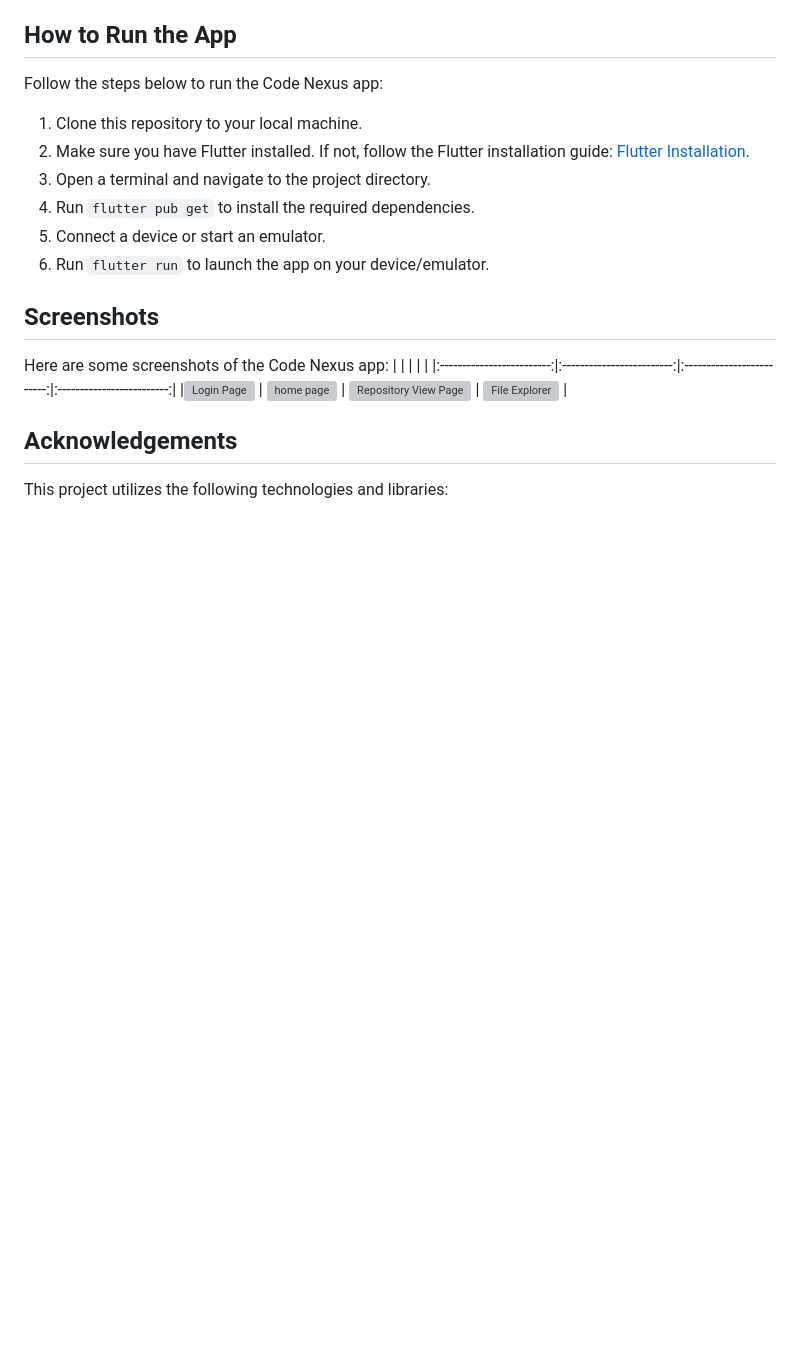
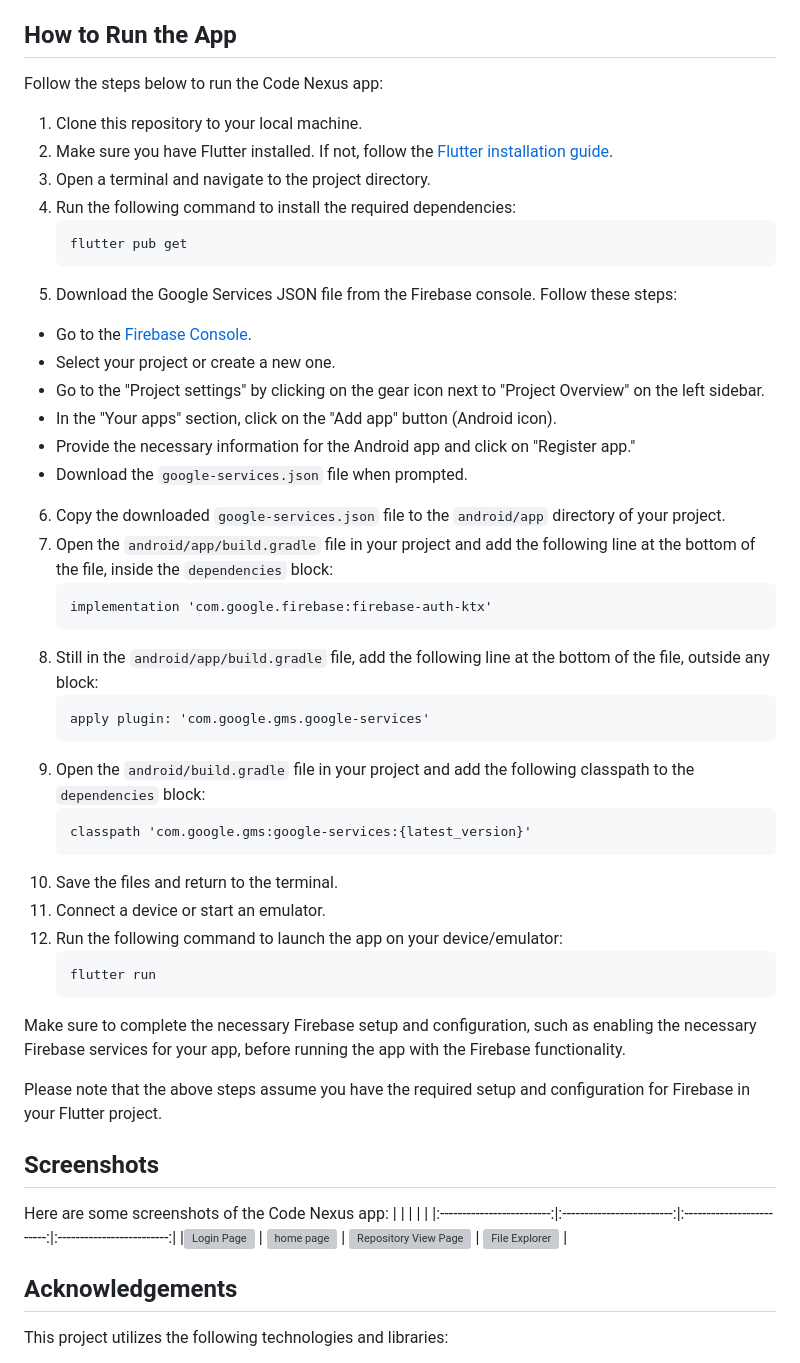
Before and after one commit to subramanian42/CodeNexus, a Markdown page: README.md, the part around the change. Drawn GitHub-style; blank space fills up the shorter version; grey boxes are pictures that could not be loaded.

Commit message:
chore: add firebase installation instruction

````diff
--- a/README.md
+++ b/README.md
@@ -20,11 +20,41 @@ The file explorer screen allows users to navigate through files and folders with
 Follow the steps below to run the Code Nexus app:
 
 1. Clone this repository to your local machine.
-2. Make sure you have Flutter installed. If not, follow the Flutter installation guide: [Flutter Installation](https://flutter.dev/docs/get-started/install).
+2. Make sure you have Flutter installed. If not, follow the [Flutter installation guide](https://flutter.dev/docs/get-started/install).
 3. Open a terminal and navigate to the project directory.
-4. Run `flutter pub get` to install the required dependencies.
-5. Connect a device or start an emulator.
-6. Run `flutter run` to launch the app on your device/emulator.
+4. Run the following command to install the required dependencies:
+    ```
+    flutter pub get
+    ```
+5. Download the Google Services JSON file from the Firebase console. Follow these steps:
+- Go to the [Firebase Console](https://console.firebase.google.com/).
+- Select your project or create a new one.
+- Go to the "Project settings" by clicking on the gear icon next to "Project Overview" on the left sidebar.
+- In the "Your apps" section, click on the "Add app" button (Android icon).
+- Provide the necessary information for the Android app and click on "Register app."
+- Download the `google-services.json` file when prompted.
+6. Copy the downloaded `google-services.json` file to the `android/app` directory of your project.
+7. Open the `android/app/build.gradle` file in your project and add the following line at the bottom of the file, inside the `dependencies` block:
+   ```
+   implementation 'com.google.firebase:firebase-auth-ktx'
+   ```
+8. Still in the `android/app/build.gradle` file, add the following line at the bottom of the file, outside any block:
+   ```
+   apply plugin: 'com.google.gms.google-services'
+   ```
+9. Open the `android/build.gradle` file in your project and add the following classpath to the `dependencies` block:
+   ```
+   classpath 'com.google.gms:google-services:{latest_version}'
+    ```
+10. Save the files and return to the terminal.
+11. Connect a device or start an emulator.
+12. Run the following command to launch the app on your device/emulator:
+    ```
+    flutter run
+    ```
+Make sure to complete the necessary Firebase setup and configuration, such as enabling the necessary Firebase services for your app, before running the app with the Firebase functionality.
+
+Please note that the above steps assume you have the required setup and configuration for Firebase in your Flutter project.
 
 ## Screenshots
 
````
